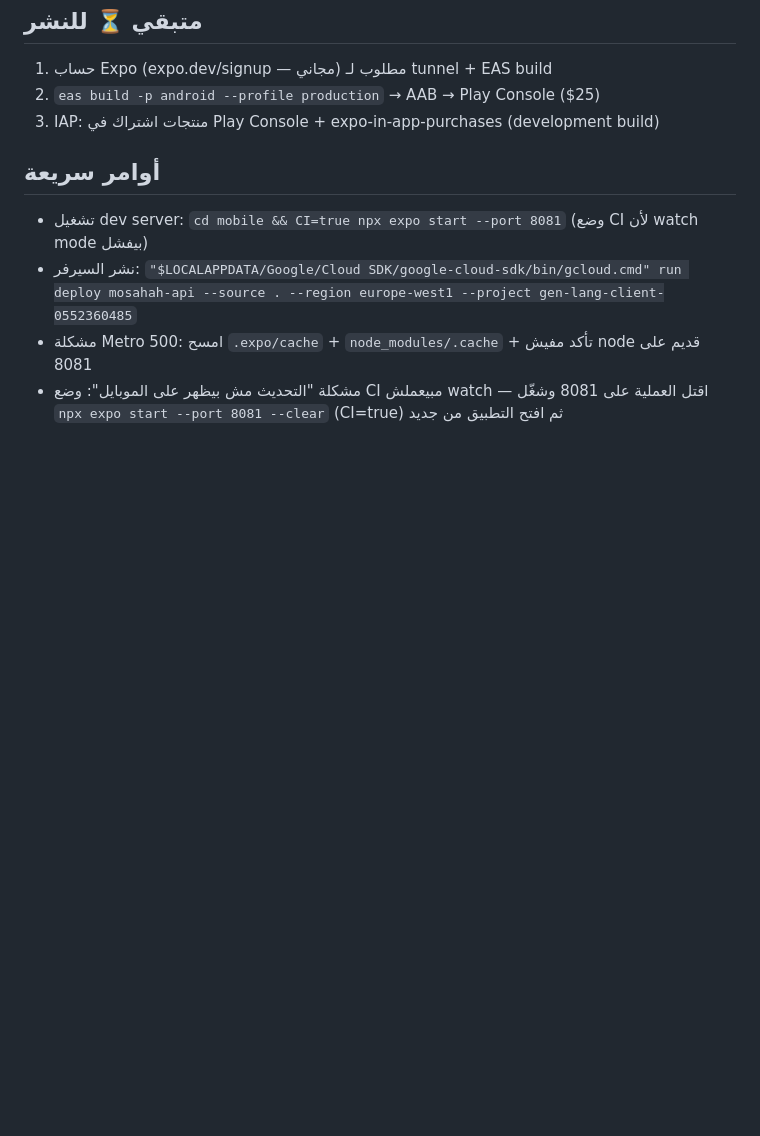
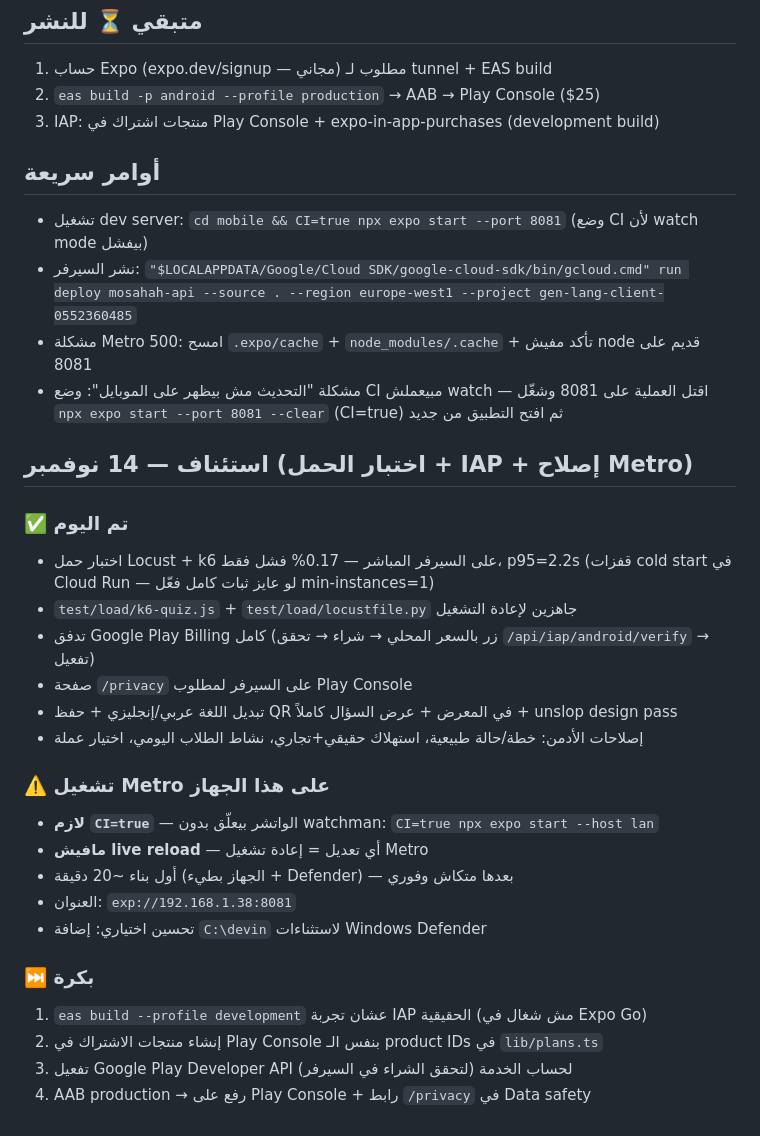
Before and after one commit to gergesnabil101-crypto/smartHW, a Markdown page: mobile/PROGRESS.md, the part around the change. Rendered like a GitHub page; blank space fills up the shorter version.

Commit message:
Update resume notes: load tests done, Metro CI-mode instructions

```diff
--- a/mobile/PROGRESS.md
+++ b/mobile/PROGRESS.md
@@ -142,3 +142,26 @@
 - نشر السيرفر: `"$LOCALAPPDATA/Google/Cloud SDK/google-cloud-sdk/bin/gcloud.cmd" run deploy mosahah-api --source . --region europe-west1 --project gen-lang-client-0552360485`
 - مشكلة Metro 500: امسح `.expo/cache` + `node_modules/.cache` + تأكد مفيش node قديم على 8081
 - مشكلة "التحديث مش بيظهر على الموبايل": وضع CI مبيعملش watch — اقتل العملية على 8081 وشغّل `npx expo start --port 8081 --clear` (CI=true) ثم افتح التطبيق من جديد
+
+## استئناف — 14 نوفمبر (اختبار الحمل + IAP + إصلاح Metro)
+
+### ✅ تم اليوم
+- اختبار حمل Locust + k6 على السيرفر المباشر — 0.17% فشل فقط، p95=2.2s (قفزات cold start في Cloud Run — لو عايز ثبات كامل فعّل min-instances=1)
+- `test/load/k6-quiz.js` + `test/load/locustfile.py` جاهزين لإعادة التشغيل
+- تدفق Google Play Billing كامل (زر بالسعر المحلي → شراء → تحقق `/api/iap/android/verify` → تفعيل)
+- صفحة `/privacy` على السيرفر لمطلوب Play Console
+- تبديل اللغة عربي/إنجليزي + حفظ QR في المعرض + عرض السؤال كاملاً + unslop design pass
+- إصلاحات الأدمن: خطة/حالة طبيعية، استهلاك حقيقي+تجاري، نشاط الطلاب اليومي، اختيار عملة
+
+### ⚠️ تشغيل Metro على هذا الجهاز
+- **لازم `CI=true`** — الواتشر بيعلّق بدون watchman: `CI=true npx expo start --host lan`
+- **مافيش live reload** — أي تعديل = إعادة تشغيل Metro
+- أول بناء ~20 دقيقة (الجهاز بطيء + Defender) — بعدها متكاش وفوري
+- العنوان: `exp://192.168.1.38:8081`
+- تحسين اختياري: إضافة `C:\devin` لاستثناءات Windows Defender
+
+### ⏭️ بكرة
+1. `eas build --profile development` عشان تجربة IAP الحقيقية (مش شغال في Expo Go)
+2. إنشاء منتجات الاشتراك في Play Console بنفس الـ product IDs في `lib/plans.ts`
+3. تفعيل Google Play Developer API لحساب الخدمة (لتحقق الشراء في السيرفر)
+4. AAB production → رفع على Play Console + رابط `/privacy` في Data safety
```
